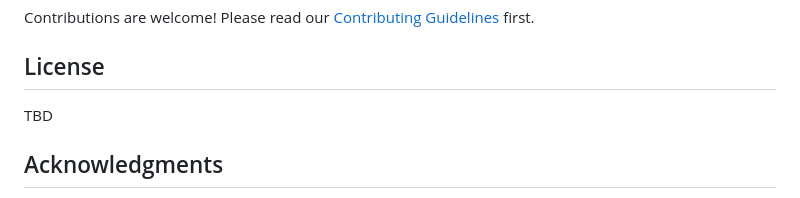
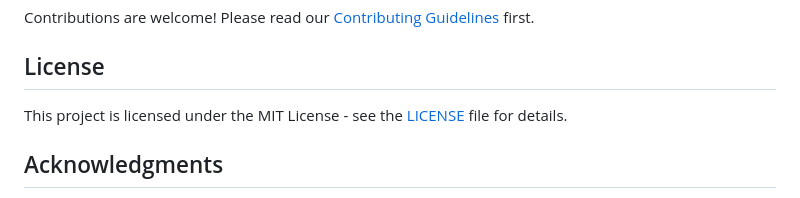
Before and after one commit to nicholastripp/openvoice-mcp, a Markdown page: README.md, the part around the change. GitHub-like rendering.

Commit message:
Fix README.md license section to match MIT license
- Replace "TBD" with proper MIT license reference
- Add link to LICENSE file for full details
- Consistent with license badge and GitHub display

🤖 Generated with [Claude Code](https://claude.ai/code)

Co-Authored-By: Claude <noreply@anthropic.com>

```diff
--- a/README.md
+++ b/README.md
@@ -272,7 +272,7 @@ Contributions are welcome! Please read our [Contributing Guidelines](./CONTRIBUT
 
 ## License
 
-TBD
+This project is licensed under the MIT License - see the [LICENSE](LICENSE) file for details.
 
 ## Acknowledgments
 
```
